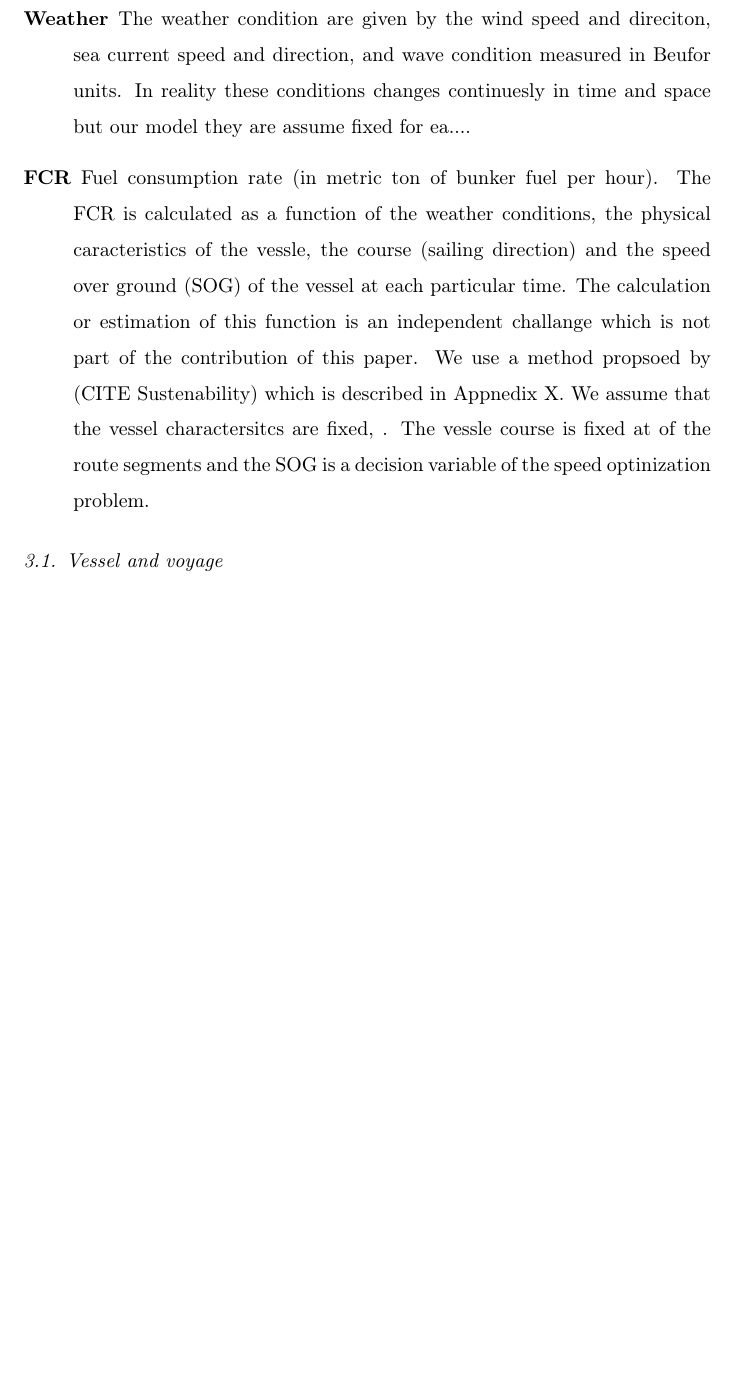
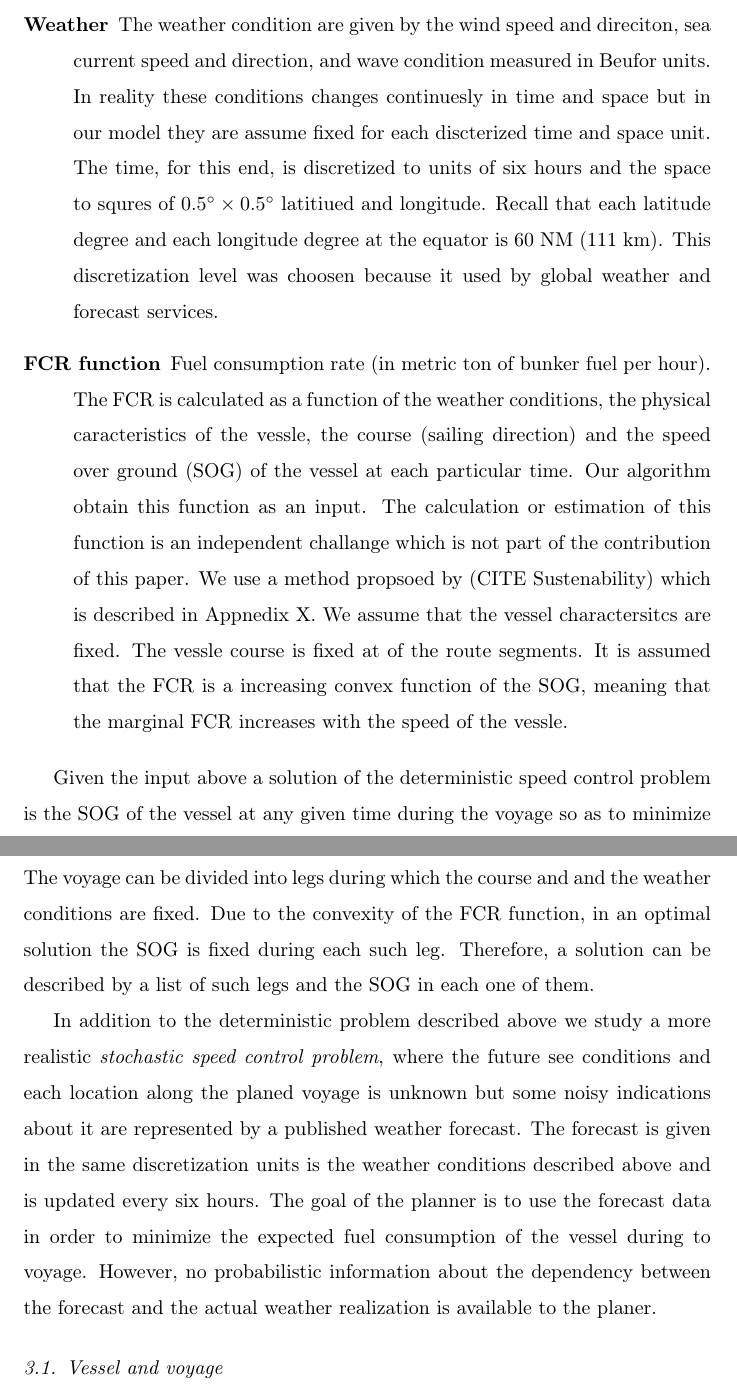
Before and after one commit to amishafir/Voyage_Optimization, a LaTeX paper (paper_workspace/paper_full_draft.tex): part of page 2 of 16 before the commit and two parts of pages 2 and 3 of 17 after it, the two joined at a grey line, cut so that both start at the same text, the shorter picture padded with empty space. Compiled offline with pdfLaTeX.

Commit message:
Update problem formulation and weather/FCR descriptions in paper draft

```diff
--- a/paper_workspace/paper_full_draft.tex
+++ b/paper_workspace/paper_full_draft.tex
@@ -17,6 +17,7 @@
 \usepackage{multirow}
 \usepackage{siunitx}
 \usepackage{xcolor}
+\usepackage{gensymb}
 
 % Visible placeholder for anything still pending (G5 lit, tables, figures, abstract).
 \newcommand{\todo}[1]{{\color{red}\textbf{[#1]}}}
@@ -73,11 +74,15 @@ In this paper we study the problem of controling the speed of sea vessels with t
 \begin{description}
 	\item[Route] A route is defined by a set by sequence of geographical waypoints assuming the vessel starts its route at the first waypoint, travels on a great circle between each pair of consecutive way points in the sequence.   The waypoints are  indexed $0,\ldots, N$ and each pair of waypoints define a \emph{segment} numbered $1,\ldots, N$.
 	\item[T]  Total required voyage time (in hours),  commonly refred to in the literature as expected time of arrival (ETA).
-	\item [Weather]    The weather condition are given by the wind speed and direciton, sea current speed and direction, and wave condition measured in Beufor units. In reality these conditions changes continuesly in time and space but our model they are assume fixed for ea....
-	\item[FCR]   Fuel consumption rate (in metric ton of bunker fuel per hour). The FCR is calculated as a function of the weather conditions, the physical caracteristics of the vessle, the course (sailing direction)  and the speed over ground (SOG)  of the vessel at each particular time. The calculation or estimation of this function is an independent challange which is not part of the contribution of this paper. We use a method propsoed by (CITE Sustenability) which is described in Appnedix X. We assume that the vessel charactersitcs are fixed, .  The vessle course is fixed at of the route segments and the SOG is a decision variable of the speed optinization problem.
-
+	\item [Weather]    The weather condition are given by the wind speed and direciton, sea current speed and direction, and wave condition measured in Beufor units. In reality these conditions changes continuesly in time and space but in our model they are assume fixed for each discterized time and space unit. The time, for this end, is discretized to units of six hours and the space to squres of $0.5\degree \times 0.5\degree$ latitiued and longitude. Recall that each latitude degree and each longitude degree at the equator is 60 NM (111 km).  This discretization level was choosen because it used by global weather and forecast services.  %The forecast is given for each such time and space discrerized unit for an horizon of seven days and is updated every six hours.
+	\item[FCR function]   Fuel consumption rate (in metric ton of bunker fuel per hour). The FCR is calculated as a function of the weather conditions, the physical caracteristics of the vessle, the course (sailing direction)  and the speed over ground (SOG)  of the vessel at each particular time. Our algorithm obtain this function as an input. The calculation or estimation of this function is an independent challange which is not part of the contribution of this paper. We use a method propsoed by (CITE Sustenability) which is described in Appnedix X.  We assume that the vessel charactersitcs are fixed.  The vessle course is fixed at of the route segments.  It is assumed that the FCR is a increasing convex function of the SOG, meaning that the marginal FCR increases with the speed of the vessle.
 \end{description}
 
+
+Given the input above a solution of the deterministic speed control problem is the SOG of the vessel at any given time during the voyage so as to minimize the total fuel consumption of the voyage will satisfying the ETA requirement.    The voyage can be divided into legs during which the course and and the weather conditions are fixed.  Due to the convexity of the FCR function,  in an optimal solution the SOG is fixed during each such leg.  Therefore, a solution can be described by a list of such legs and the SOG in each one of them.
+
+
+In addition to the deterministic problem described above we study a more realistic \emph{stochastic speed control problem}, where the future see conditions and each location along the planed voyage is unknown but some noisy indications about it are represented by a published weather forecast. The forecast is given in the same discretization units is the weather conditions described above and is updated every six hours.  The goal of the planner is to use the forecast data in order to minimize the expected fuel consumption of  the vessel during to voyage.   However, no probabilistic information about the dependency between the forecast and the actual weather realization is available to the planer.
 
 
 
```
